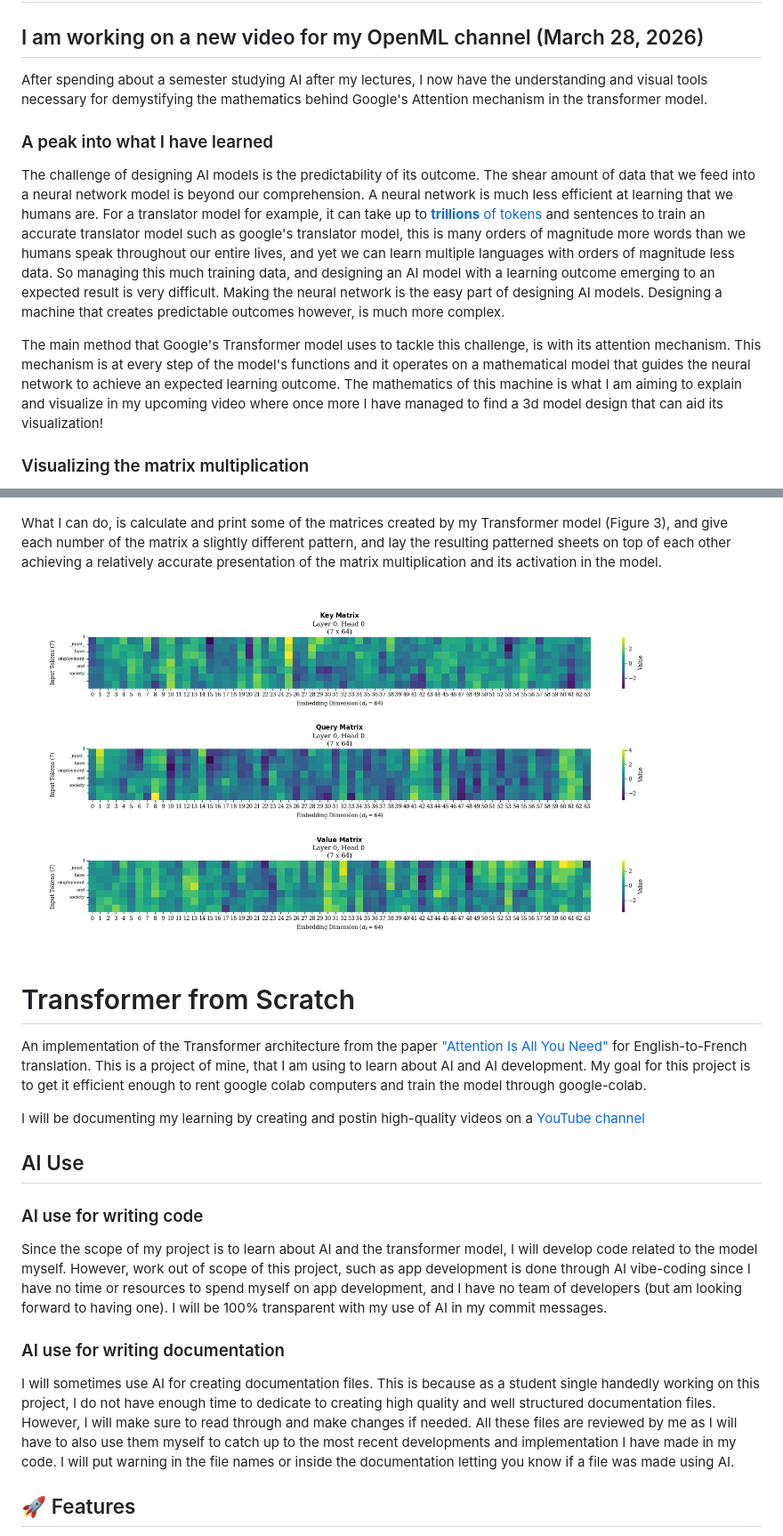
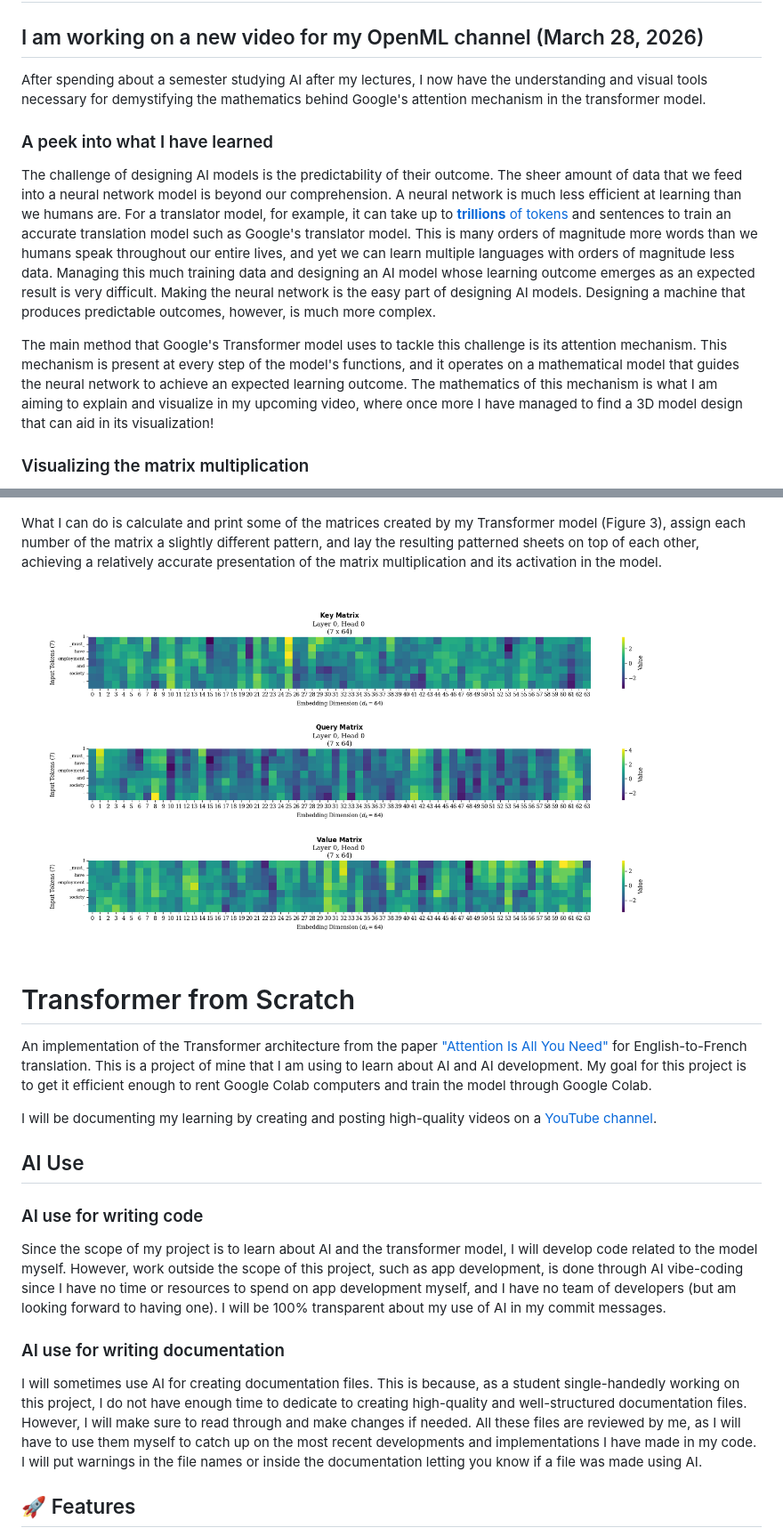
Before and after one commit to arsamadaei/Transformers, a Markdown page: README.md, 2 parts joined by grey strips. Shown at 89% size. Rendered like a GitHub page.

Commit message:
Refine README

```diff
--- a/README.md
+++ b/README.md
@@ -9,12 +9,12 @@
 
 # NEWS
 ## I am working on a new video for my OpenML channel (March 28, 2026)
-After spending about a semester studying AI after my lectures, I now have the understanding and visual tools necessary for demystifying the mathematics behind Google's Attention mechanism in the transformer model.
+After spending about a semester studying AI after my lectures, I now have the understanding and visual tools necessary for demystifying the mathematics behind Google's attention mechanism in the transformer model.
 
-### A peak into what I have learned
-The challenge of designing AI models is the predictability of its outcome. The shear amount of data that we feed into a neural network model is beyond our comprehension. A neural network is much less efficient at learning that we humans are. For a translator model for example, it can take up to [**trillions** of tokens](https://huggingface.co/deepseek-ai/DeepSeek-V3#:~:text=We%20pre%2Dtrain%20DeepSeek%2DV3,to%20fully%20harness%20its%20capabilities.) and sentences to train an accurate translator model such as google's translator model, this is many orders of magnitude more words than we humans speak throughout our entire lives, and yet we can learn multiple languages with orders of magnitude less data. So managing this much training data, and designing an AI model with a learning outcome emerging to an expected result is very difficult. Making the neural network is the easy part of designing AI models. Designing a machine that creates predictable outcomes however, is much more complex.
+### A peek into what I have learned
+The challenge of designing AI models is the predictability of their outcome. The sheer amount of data that we feed into a neural network model is beyond our comprehension. A neural network is much less efficient at learning than we humans are. For a translator model, for example, it can take up to [**trillions** of tokens](https://huggingface.co/deepseek-ai/DeepSeek-V3#:~:text=We%20pre%2Dtrain%20DeepSeek%2DV3,to%20fully%20harness%20its%20capabilities.) and sentences to train an accurate translation model such as Google's translator model. This is many orders of magnitude more words than we humans speak throughout our entire lives, and yet we can learn multiple languages with orders of magnitude less data. Managing this much training data and designing an AI model whose learning outcome emerges as an expected result is very difficult. Making the neural network is the easy part of designing AI models. Designing a machine that produces predictable outcomes, however, is much more complex.
 
-The main method that Google's Transformer model uses to tackle this challenge, is with its attention mechanism. This mechanism is at every step of the model's functions and it operates on a mathematical model that guides the neural network to achieve an expected learning outcome. The mathematics of this machine is what I am aiming to explain and visualize in my upcoming video where once more I have managed to find a 3d model design that can aid its visualization!
+The main method that Google's Transformer model uses to tackle this challenge is its attention mechanism. This mechanism is present at every step of the model's functions, and it operates on a mathematical model that guides the neural network to achieve an expected learning outcome. The mathematics of this mechanism is what I am aiming to explain and visualize in my upcoming video, where once more I have managed to find a 3D model design that can aid in its visualization!
 
 ### Visualizing the matrix multiplication
 The attention mechanism relies on matrix multiplications, which are essentially batches of dot products (Figure 1). In a geometric sense, the dot product acts as a similarity metric that measures the alignment between two vectors.
@@ -27,5 +27,5 @@ I realized I can achieve a visualization of this concept by laying two patterned
 If the sheets have slightly different patterns, which is achieved in my image by placing the two sheets on top of each other at different angles, there are some areas (which I circled) of high activation.
 ![Figure 2: This is how the attention scores are produced](News/Images/VizTool.jpg)
 
-What I can do, is calculate and print some of the matrices created by my Transformer model (Figure 3), and give each number of the matrix a slightly different pattern, and lay the resulting patterned sheets on top of each other achieving a relatively accurate presentation of the matrix multiplication and its activation in the model.
+What I can do is calculate and print some of the matrices created by my Transformer model (Figure 3), assign each number of the matrix a slightly different pattern, and lay the resulting patterned sheets on top of each other, achieving a relatively accurate presentation of the matrix multiplication and its activation in the model.
 
@@ -34,20 +34,19 @@ What I can do, is calculate and print some of the matrices created by my Transfo
 # Transformer from Scratch
 
 An implementation of the Transformer architecture from the paper ["Attention Is All You Need"](https://arxiv.org/abs/1706.03762) for English-to-French translation.
-This is a project of mine, that I am using to learn about AI and AI development.
-My goal for this project is to get it efficient enough to rent google colab computers and train the model through google-colab.
+This is a project of mine that I am using to learn about AI and AI development.
+My goal for this project is to get it efficient enough to rent Google Colab computers and train the model through Google Colab.
 
-I will be documenting my learning by creating and postin high-quality videos on a [YouTube channel](https://www.youtube.com/@OpenML-x2d)
+I will be documenting my learning by creating and posting high-quality videos on a [YouTube channel](https://www.youtube.com/@OpenML-x2d).
 
 ## AI Use
 ### AI use for writing code
 Since the scope of my project is to learn about AI and the transformer model, I will develop code related to the model myself.
-However, work out of scope of this project, such as app development is done through AI vibe-coding since I have no time or resources to spend myself on app development, and I have no team of developers (but am looking forward to having one).
-I will be 100% transparent with my use of AI in my commit messages.
+However, work outside the scope of this project, such as app development, is done through AI vibe-coding since I have no time or resources to spend on app development myself, and I have no team of developers (but am looking forward to having one).
+I will be 100% transparent about my use of AI in my commit messages.
 
 ### AI use for writing documentation
-I will sometimes use AI for creating documentation files. This is because as a student single handedly working on this project, I do not have enough time to dedicate to creating high quality and well structured documentation files. However, I will make sure to read through and make changes if needed. All these files are reviewed by me as I will have to also use them myself to catch up to the most recent developments and implementation I have made in my code. I will put warning in the file names or inside the documentation letting you know if a file was made using AI.
-
+I will sometimes use AI for creating documentation files. This is because, as a student single-handedly working on this project, I do not have enough time to dedicate to creating high-quality and well-structured documentation files. However, I will make sure to read through and make changes if needed. All these files are reviewed by me, as I will have to use them myself to catch up on the most recent developments and implementations I have made in my code. I will put warnings in the file names or inside the documentation letting you know if a file was made using AI.
 
 ## 🚀 Features
 
```
Also changed, not shown: other parts of README.md (+4 -4 lines).
